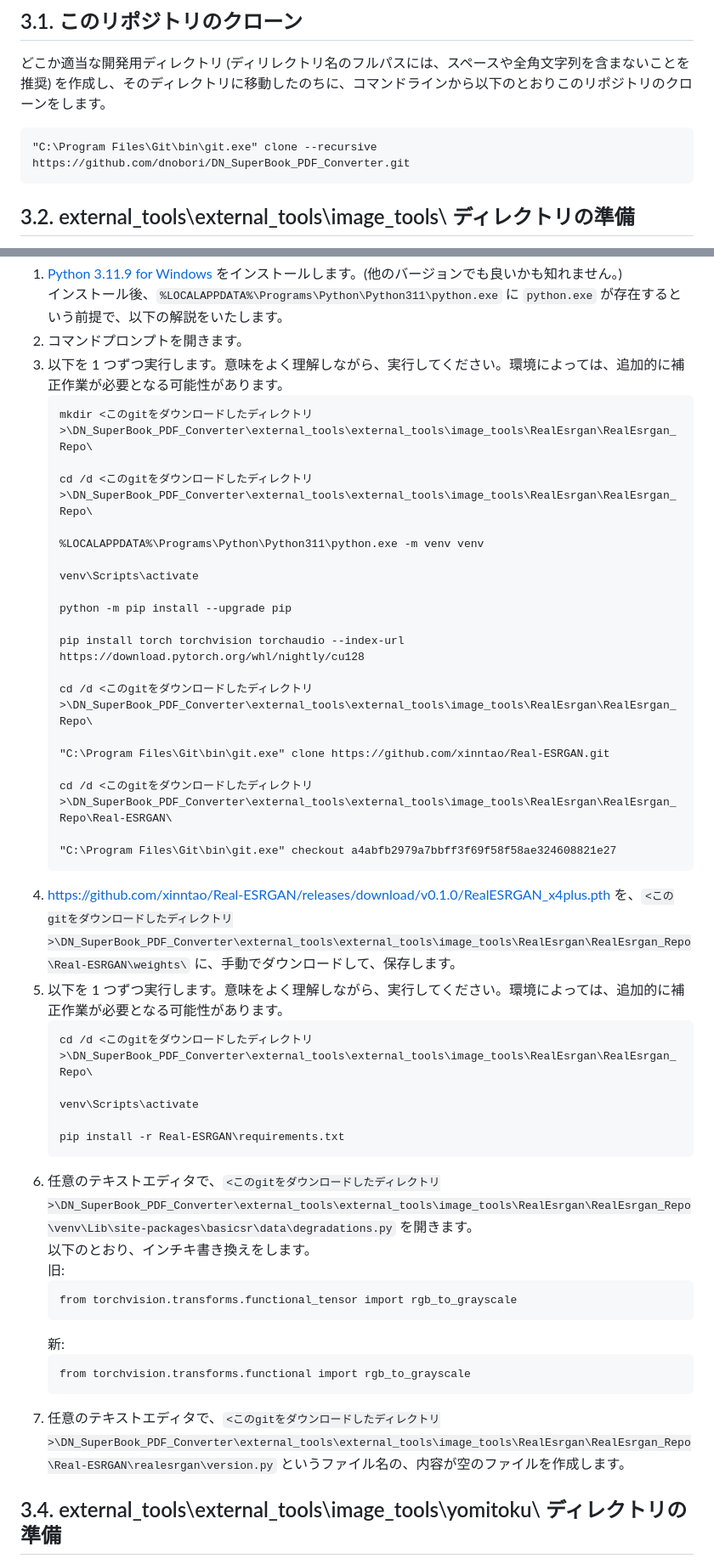
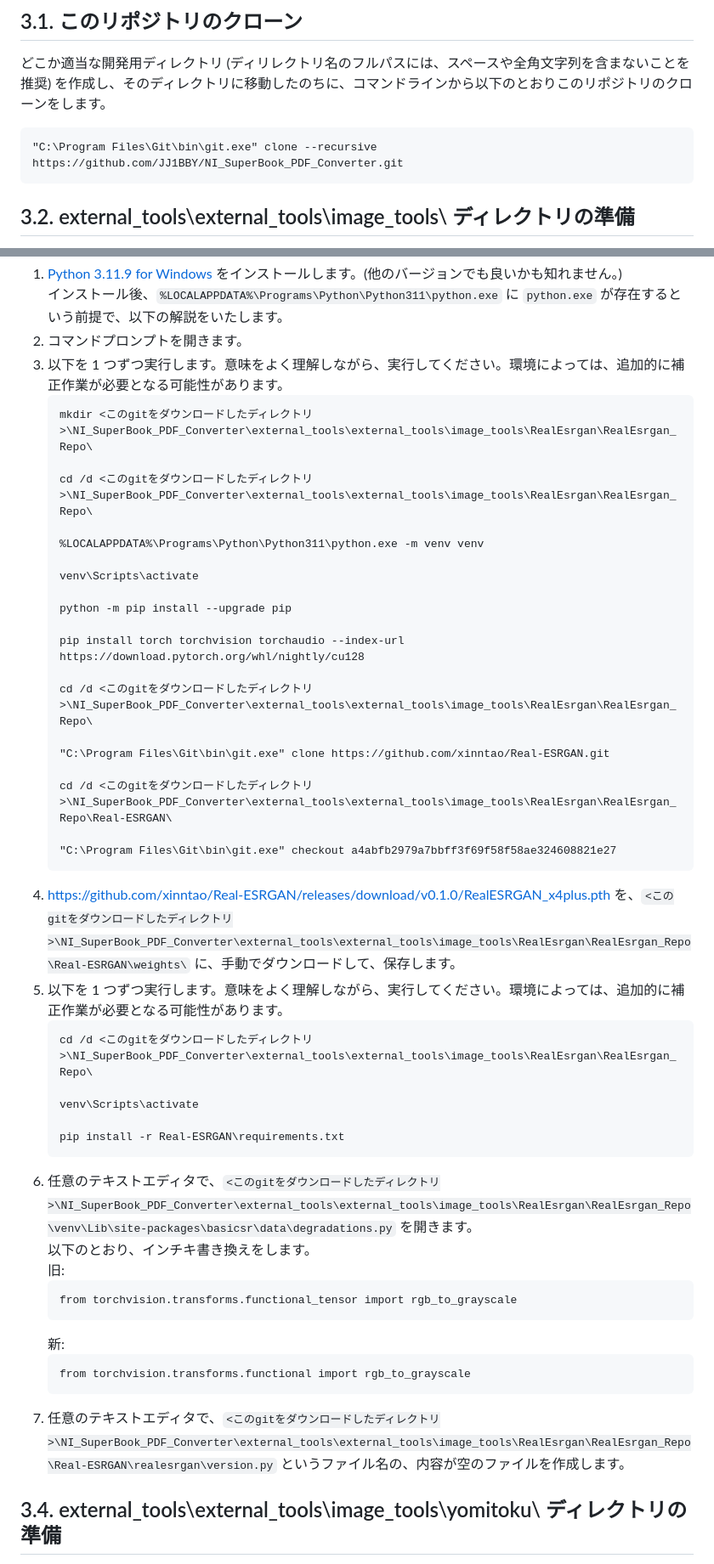
Before and after one commit to JJ1BBY/NI_SuperBook_PDF_Converter, a Markdown page: README.md, 2 parts joined by grey strips. Shown at 85% size. Rendered like a GitHub page.

Commit message:
Fix install paths to derivative repo name and close unclosed code fence
- 3.1 clone URL and 3.3/3.4 install paths now use the NI repo / dir name
  (JJ1BBY/NI_SuperBook_PDF_Converter) instead of the original DN paths
- Close the code block in 3.4 (yomitoku) that was left open (inherited
  from the original README), fixing Markdown rendering

Attribution/title references, the actual .sln filename, and the original
LICENSE link are intentionally left pointing to the original.

Co-Authored-By: Claude Opus 4.8 <noreply@anthropic.com>

````diff
--- a/README.md
+++ b/README.md
@@ -309,7 +309,7 @@ OCR を有効にした際に、`md_paged` 生成時の **reading_order (読み
 ## 3.1. このリポジトリのクローン
 どこか適当な開発用ディレクトリ (ディリレクトリ名のフルパスには、スペースや全角文字列を含まないことを推奨) を作成し、そのディレクトリに移動したのちに、コマンドラインから以下のとおりこのリポジトリのクローンをします。
 ```
-"C:\Program Files\Git\bin\git.exe" clone --recursive https://github.com/dnobori/DN_SuperBook_PDF_Converter.git
+"C:\Program Files\Git\bin\git.exe" clone --recursive https://github.com/JJ1BBY/NI_SuperBook_PDF_Converter.git
 ```
 
 ## 3.2. external_tools\external_tools\image_tools\ ディレクトリの準備
@@ -368,9 +368,9 @@ Windows 用の ZIP 版 (例: `pandoc-3.x-windows-x86_64.zip`) を展開し、そ
 1. コマンドプロンプトを開きます。
 1. 以下を 1 つずつ実行します。意味をよく理解しながら、実行してください。環境によっては、追加的に補正作業が必要となる可能性があります。
    ```
-   mkdir <このgitをダウンロードしたディレクトリ>\DN_SuperBook_PDF_Converter\external_tools\external_tools\image_tools\RealEsrgan\RealEsrgan_Repo\
+   mkdir <このgitをダウンロードしたディレクトリ>\NI_SuperBook_PDF_Converter\external_tools\external_tools\image_tools\RealEsrgan\RealEsrgan_Repo\
 
-   cd /d <このgitをダウンロードしたディレクトリ>\DN_SuperBook_PDF_Converter\external_tools\external_tools\image_tools\RealEsrgan\RealEsrgan_Repo\
+   cd /d <このgitをダウンロードしたディレクトリ>\NI_SuperBook_PDF_Converter\external_tools\external_tools\image_tools\RealEsrgan\RealEsrgan_Repo\
 
    %LOCALAPPDATA%\Programs\Python\Python311\python.exe -m venv venv
 
@@ -380,24 +380,24 @@ Windows 用の ZIP 版 (例: `pandoc-3.x-windows-x86_64.zip`) を展開し、そ
 
    pip install torch torchvision torchaudio --index-url https://download.pytorch.org/whl/nightly/cu128
 
-   cd /d <このgitをダウンロードしたディレクトリ>\DN_SuperBook_PDF_Converter\external_tools\external_tools\image_tools\RealEsrgan\RealEsrgan_Repo\
+   cd /d <このgitをダウンロードしたディレクトリ>\NI_SuperBook_PDF_Converter\external_tools\external_tools\image_tools\RealEsrgan\RealEsrgan_Repo\
 
    "C:\Program Files\Git\bin\git.exe" clone https://github.com/xinntao/Real-ESRGAN.git
 
-   cd /d <このgitをダウンロードしたディレクトリ>\DN_SuperBook_PDF_Converter\external_tools\external_tools\image_tools\RealEsrgan\RealEsrgan_Repo\Real-ESRGAN\
+   cd /d <このgitをダウンロードしたディレクトリ>\NI_SuperBook_PDF_Converter\external_tools\external_tools\image_tools\RealEsrgan\RealEsrgan_Repo\Real-ESRGAN\
 
    "C:\Program Files\Git\bin\git.exe" checkout a4abfb2979a7bbff3f69f58f58ae324608821e27
    ```
-1. [https://github.com/xinntao/Real-ESRGAN/releases/download/v0.1.0/RealESRGAN_x4plus.pth](https://github.com/xinntao/Real-ESRGAN/releases/download/v0.1.0/RealESRGAN_x4plus.pth) を、`<このgitをダウンロードしたディレクトリ>\DN_SuperBook_PDF_Converter\external_tools\external_tools\image_tools\RealEsrgan\RealEsrgan_Repo\Real-ESRGAN\weights\` に、手動でダウンロードして、保存します。
+1. [https://github.com/xinntao/Real-ESRGAN/releases/download/v0.1.0/RealESRGAN_x4plus.pth](https://github.com/xinntao/Real-ESRGAN/releases/download/v0.1.0/RealESRGAN_x4plus.pth) を、`<このgitをダウンロードしたディレクトリ>\NI_SuperBook_PDF_Converter\external_tools\external_tools\image_tools\RealEsrgan\RealEsrgan_Repo\Real-ESRGAN\weights\` に、手動でダウンロードして、保存します。
 1. 以下を 1 つずつ実行します。意味をよく理解しながら、実行してください。環境によっては、追加的に補正作業が必要となる可能性があります。
    ```
-   cd /d <このgitをダウンロードしたディレクトリ>\DN_SuperBook_PDF_Converter\external_tools\external_tools\image_tools\RealEsrgan\RealEsrgan_Repo\
+   cd /d <このgitをダウンロードしたディレクトリ>\NI_SuperBook_PDF_Converter\external_tools\external_tools\image_tools\RealEsrgan\RealEsrgan_Repo\
 
    venv\Scripts\activate
 
    pip install -r Real-ESRGAN\requirements.txt
    ```
-1. 任意のテキストエディタで、`<このgitをダウンロードしたディレクトリ>\DN_SuperBook_PDF_Converter\external_tools\external_tools\image_tools\RealEsrgan\RealEsrgan_Repo\venv\Lib\site-packages\basicsr\data\degradations.py` を開きます。
+1. 任意のテキストエディタで、`<このgitをダウンロードしたディレクトリ>\NI_SuperBook_PDF_Converter\external_tools\external_tools\image_tools\RealEsrgan\RealEsrgan_Repo\venv\Lib\site-packages\basicsr\data\degradations.py` を開きます。
    以下のとおり、インチキ書き換えをします。
    旧:
    ```
@@ -407,7 +407,7 @@ Windows 用の ZIP 版 (例: `pandoc-3.x-windows-x86_64.zip`) を展開し、そ
    ```
    from torchvision.transforms.functional import rgb_to_grayscale
    ```
-1. 任意のテキストエディタで、`<このgitをダウンロードしたディレクトリ>\DN_SuperBook_PDF_Converter\external_tools\external_tools\image_tools\RealEsrgan\RealEsrgan_Repo\Real-ESRGAN\realesrgan\version.py` というファイル名の、内容が空のファイルを作成します。
+1. 任意のテキストエディタで、`<このgitをダウンロードしたディレクトリ>\NI_SuperBook_PDF_Converter\external_tools\external_tools\image_tools\RealEsrgan\RealEsrgan_Repo\Real-ESRGAN\realesrgan\version.py` というファイル名の、内容が空のファイルを作成します。
 
 
 
````
Also changed, not shown: other parts of README.md (+2 -1 lines).
